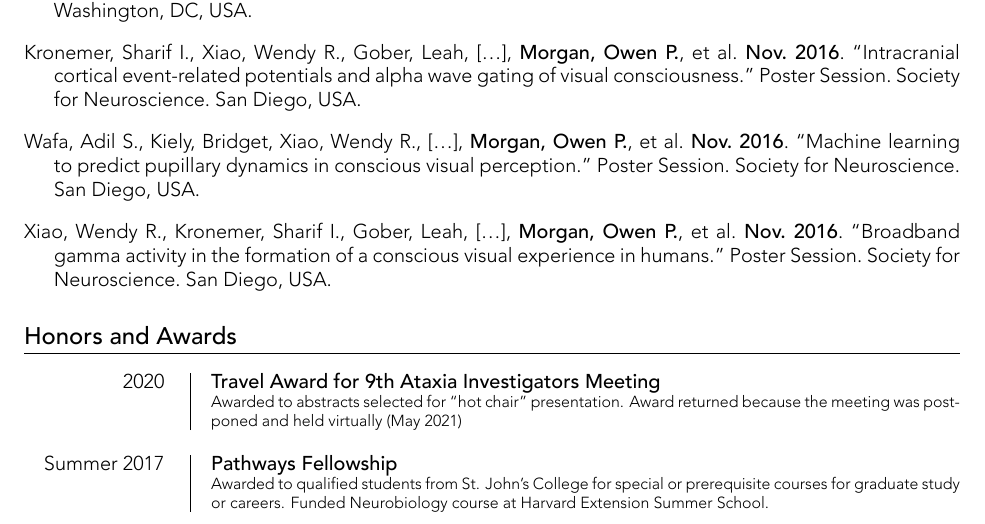
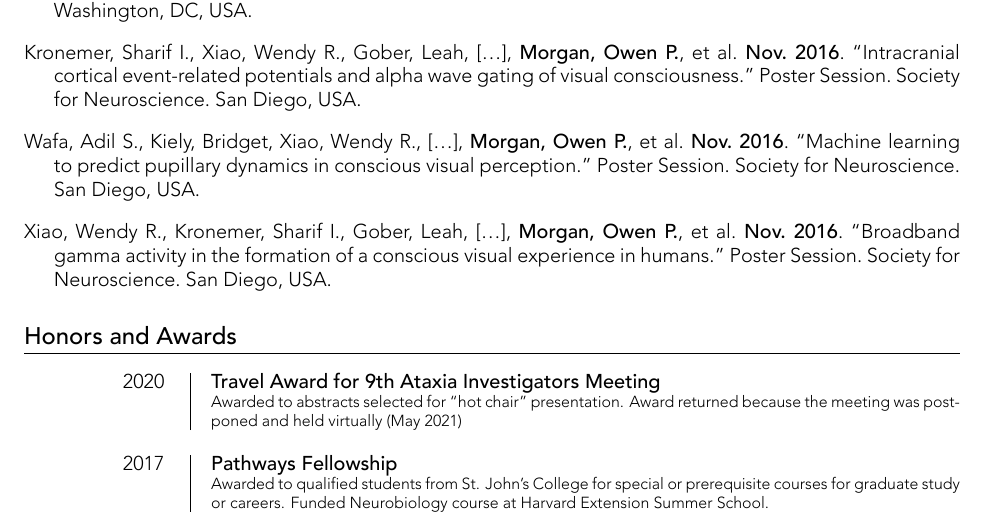
Before and after one commit to opmorgan/cv, a LaTeX CV (cv.tex): part of page 3 of 4, cut so that both start at the same text. The pictures show the PDF file cv.pdf that the author committed with the source.

Commit message:
Tweak formatting of multiline dates

```diff
--- a/cv.tex
+++ b/cv.tex
@@ -221,10 +221,10 @@
 \awardentry{2020}{Travel Award for 9th Ataxia Investigators Meeting}
 {Awarded to abstracts selected for “hot chair” presentation. Award returned because the meeting was postponed and held virtually (May 2021)}
 
-\awardentry{Summer 2017}{Pathways Fellowship}
+\awardentry{2017}{Pathways Fellowship}
 {Awarded to qualified students from St. John’s College for special or prerequisite courses for graduate study or careers. Funded Neurobiology course at Harvard Extension Summer School.}
 
-\awardentry{2016 2015}{Hodson Grant}
+\awardentry{2016 \newline 2015}{Hodson Grant}
 {Awarded to qualified students from St. John’s College for research and internships. Funded summer research on conscious visual perception at Yale University.}
 
 \section{Teaching and Mentorship}
```
Also changed, not shown: cv.pdf, cv.tex (2 more changed lines), 4 other files.
